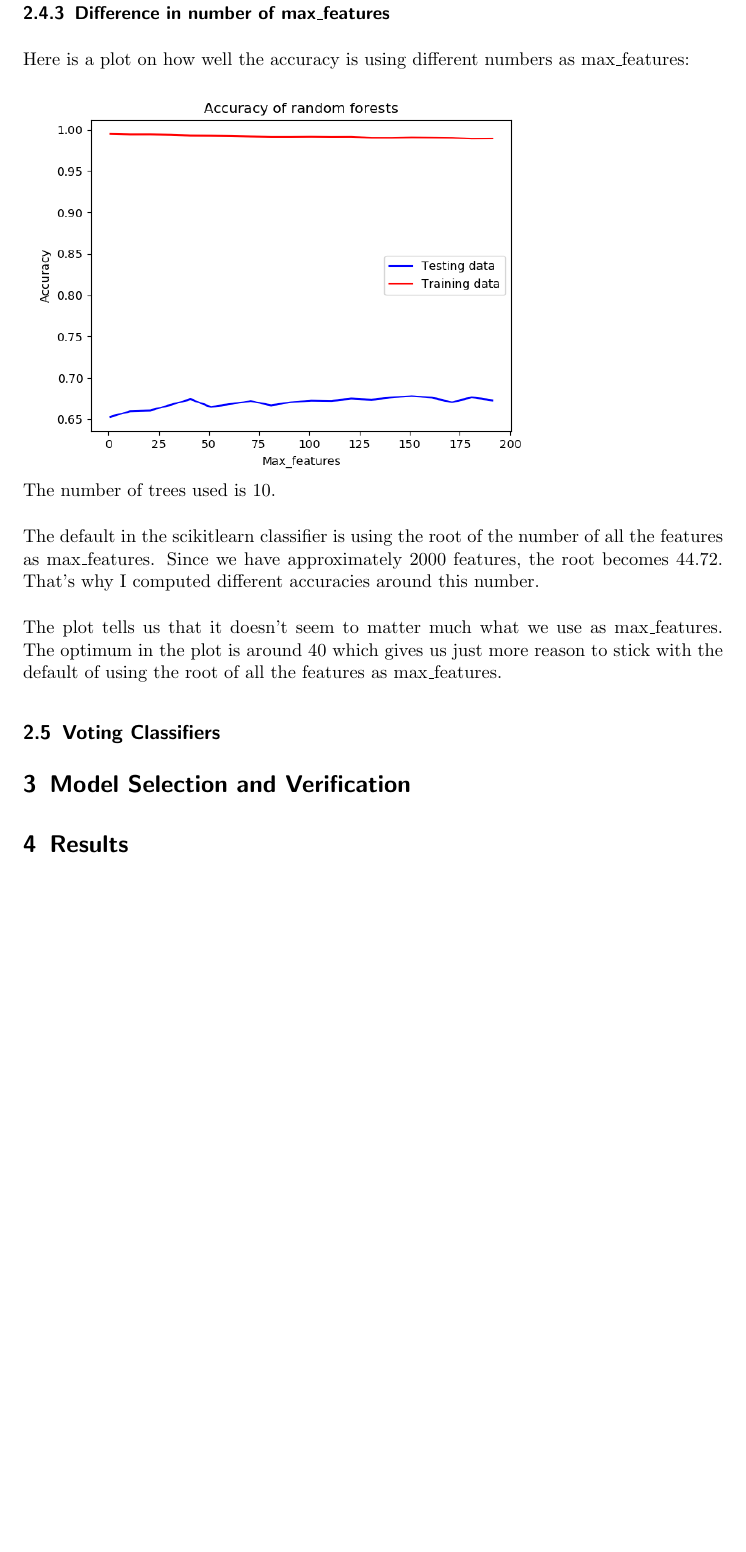
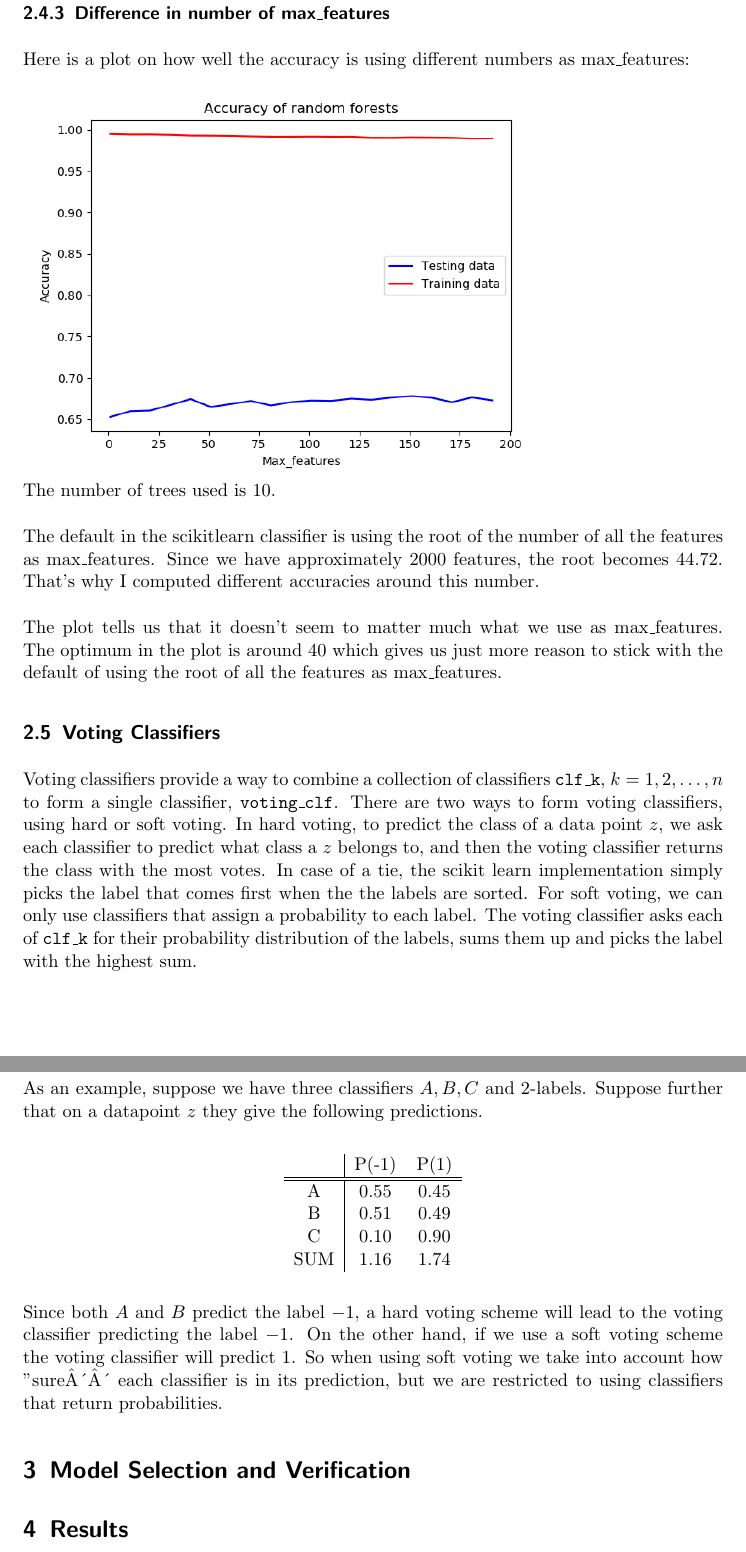
Before and after one commit to jonabaa/Project3, a LaTeX paper (Report/report.tex): part of page 8 of 9 before the commit and two parts of pages 8 and 9 of 9 after it, the two joined at a grey line, cut so that both start at the same text, the shorter picture padded with empty space. Compiled offline with pdfLaTeX.

Commit message:
added section on voting classifiers

```diff
--- a/Report/report.tex
+++ b/Report/report.tex
@@ -25,7 +25,7 @@
 \setenumerate[1]{label={(\alph*)}} % Global setting
 
 % Title setup
-\title{Report for project 3}
+\title{Report for Project 3}
 \date{\today}
 \author{Jon Audun, Mikael Ravndal and Adam P W S{\o}rensen}
 
@@ -353,8 +353,31 @@ The plot tells us that it doesn't seem to matter much what we use as max\_featur
 
 \subsection{Voting Classifiers}
 
+Voting classifiers provide a way to combine a collection of classifiers $\varname{clf\_k}$, $k=1,2,\ldots,n$ to form a single classifier, $\varname{voting\_clf}$.
+There are two ways to form voting classifiers, using hard or soft voting.
+In hard voting, to predict the class of a data point $z$, we ask each classifier to predict what class a $z$ belongs to, and then the voting classifier returns the class with the most votes.
+In case of a tie, the scikit learn implementation simply picks the label that comes first when the the labels are sorted.
+For soft voting, we can only use classifiers that assign a probability to each label.
+The voting classifier asks each of $\varname{clf\_k}$ for their probability distribution of the labels, sums them up and picks the label with the highest sum.
 
+As an example, suppose we have three classifiers $A,B,C$ and $2$-labels.
+Suppose further that on a datapoint $z$ they give the following predictions.
 
+\begin{center}
+\begin{tabular}{c|cc}
+ & P(-1) & P(1) \\
+\hline
+\hline
+A & 0.55 & 0.45 \\
+B & 0.51 & 0.49 \\
+C & 0.10 & 0.90 \\
+SUM & 1.16 & 1.74
+\end{tabular}
+\end{center}
+
+Since both $A$ and $B$ predict the label $-1$, a hard voting scheme will lead to the voting classifier predicting the label $-1$.
+On the other hand, if we use a soft voting scheme the voting classifier will predict $1$.
+So when using soft voting  we take into account how ''sure´´ each classifier is in its prediction, but we are restricted to using classifiers that return probabilities.
 \section{Model Selection and Verification}
 
 \section{Results} \label{sec:results}
```
Also changed, not shown: Report/report.pdf, 2 other files.
